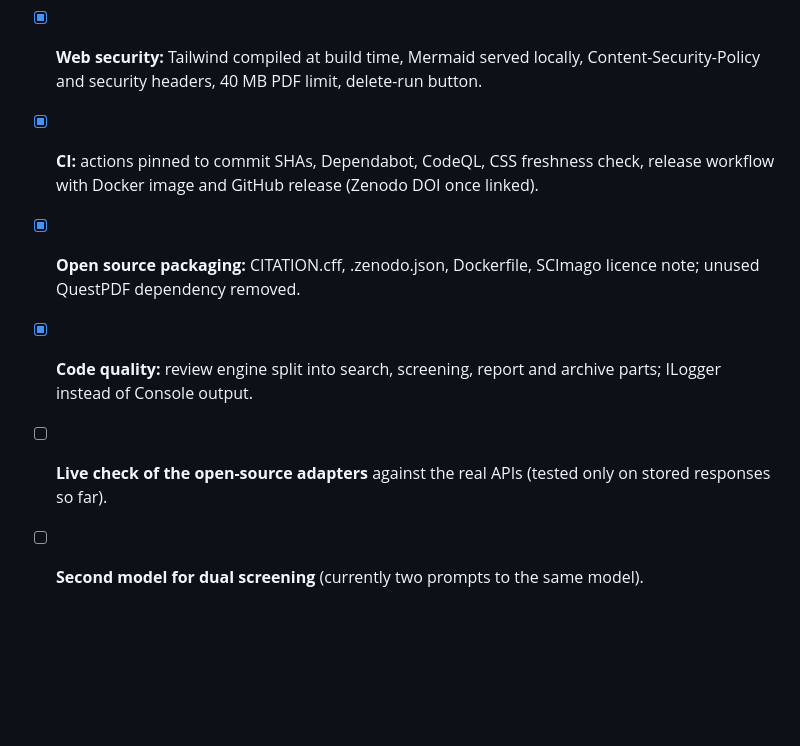
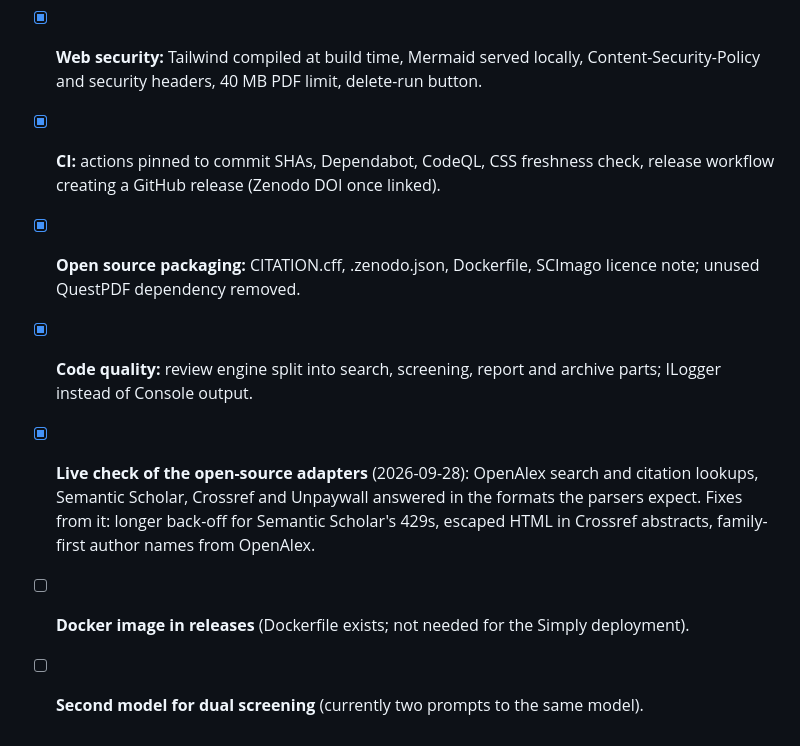
Before and after one commit to lauPhilip/au-btech-literature-review-agent, a Markdown page: TODO.MD, the part around the change. GitHub-like rendering; blank space fills up the shorter version.

```diff
--- a/TODO.MD
+++ b/TODO.MD
@@ -80,8 +80,9 @@ Implement dedicated API client adapters implementing the `IAcademicSource` inter
 * [X] **Traceability:** protocol.md before the search, raw source responses, manifest.json with SHA-256 of every file, clickable citations on the Review Output page.
 * [X] **Extraction and appraisal:** study type, method, sample, findings, limitations and MMAT 2018 with verified quotes (Tables 3.2 and 3.3).
 * [X] **Web security:** Tailwind compiled at build time, Mermaid served locally, Content-Security-Policy and security headers, 40 MB PDF limit, delete-run button.
-* [X] **CI:** actions pinned to commit SHAs, Dependabot, CodeQL, CSS freshness check, release workflow with Docker image and GitHub release (Zenodo DOI once linked).
+* [X] **CI:** actions pinned to commit SHAs, Dependabot, CodeQL, CSS freshness check, release workflow creating a GitHub release (Zenodo DOI once linked).
 * [X] **Open source packaging:** CITATION.cff, .zenodo.json, Dockerfile, SCImago licence note; unused QuestPDF dependency removed.
 * [X] **Code quality:** review engine split into search, screening, report and archive parts; ILogger instead of Console output.
-* [ ] **Live check of the open-source adapters** against the real APIs (tested only on stored responses so far).
+* [X] **Live check of the open-source adapters** (2026-09-28): OpenAlex search and citation lookups, Semantic Scholar, Crossref and Unpaywall answered in the formats the parsers expect. Fixes from it: longer back-off for Semantic Scholar's 429s, escaped HTML in Crossref abstracts, family-first author names from OpenAlex.
+* [ ] **Docker image in releases** (Dockerfile exists; not needed for the Simply deployment).
 * [ ] **Second model for dual screening** (currently two prompts to the same model).
```
Also changed, not shown: README.md (+3 -3 lines).
